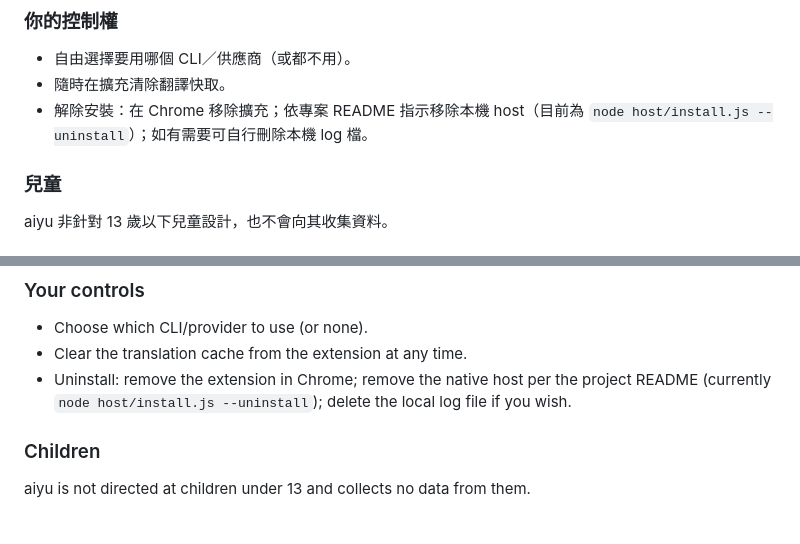
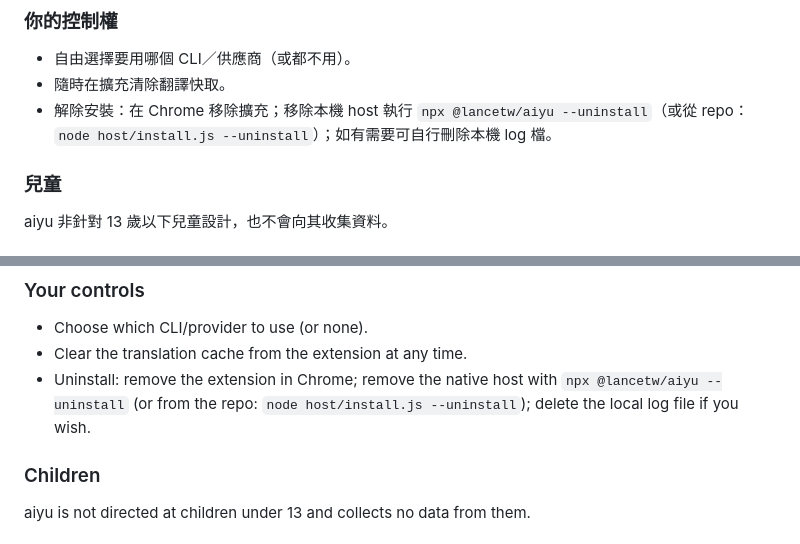
Before and after one commit to lancetw/aiyu, a Markdown page: PRIVACY.md, 2 parts joined by grey strips. GitHub-like rendering.

```diff
--- a/PRIVACY.md
+++ b/PRIVACY.md
@@ -67,7 +67,7 @@ aiyu **不會**在你未主動觸發時讀取頁面內容，也不收集瀏覽
 
 - 自由選擇要用哪個 CLI／供應商（或都不用）。
 - 隨時在擴充清除翻譯快取。
-- 解除安裝：在 Chrome 移除擴充；依專案 README 指示移除本機 host（目前為 `node host/install.js --uninstall`）；如有需要可自行刪除本機 log 檔。
+- 解除安裝：在 Chrome 移除擴充；移除本機 host 執行 `npx @lancetw/aiyu --uninstall`（或從 repo：`node host/install.js --uninstall`）；如有需要可自行刪除本機 log 檔。
 
 ### 兒童
 
@@ -145,7 +145,7 @@ aiyu does **not** read page content unless you actively trigger it, and does not
 
 - Choose which CLI/provider to use (or none).
 - Clear the translation cache from the extension at any time.
-- Uninstall: remove the extension in Chrome; remove the native host per the project README (currently `node host/install.js --uninstall`); delete the local log file if you wish.
+- Uninstall: remove the extension in Chrome; remove the native host with `npx @lancetw/aiyu --uninstall` (or from the repo: `node host/install.js --uninstall`); delete the local log file if you wish.
 
 ### Children
 
```
Also changed, not shown: README.md (+1 -1 lines).
